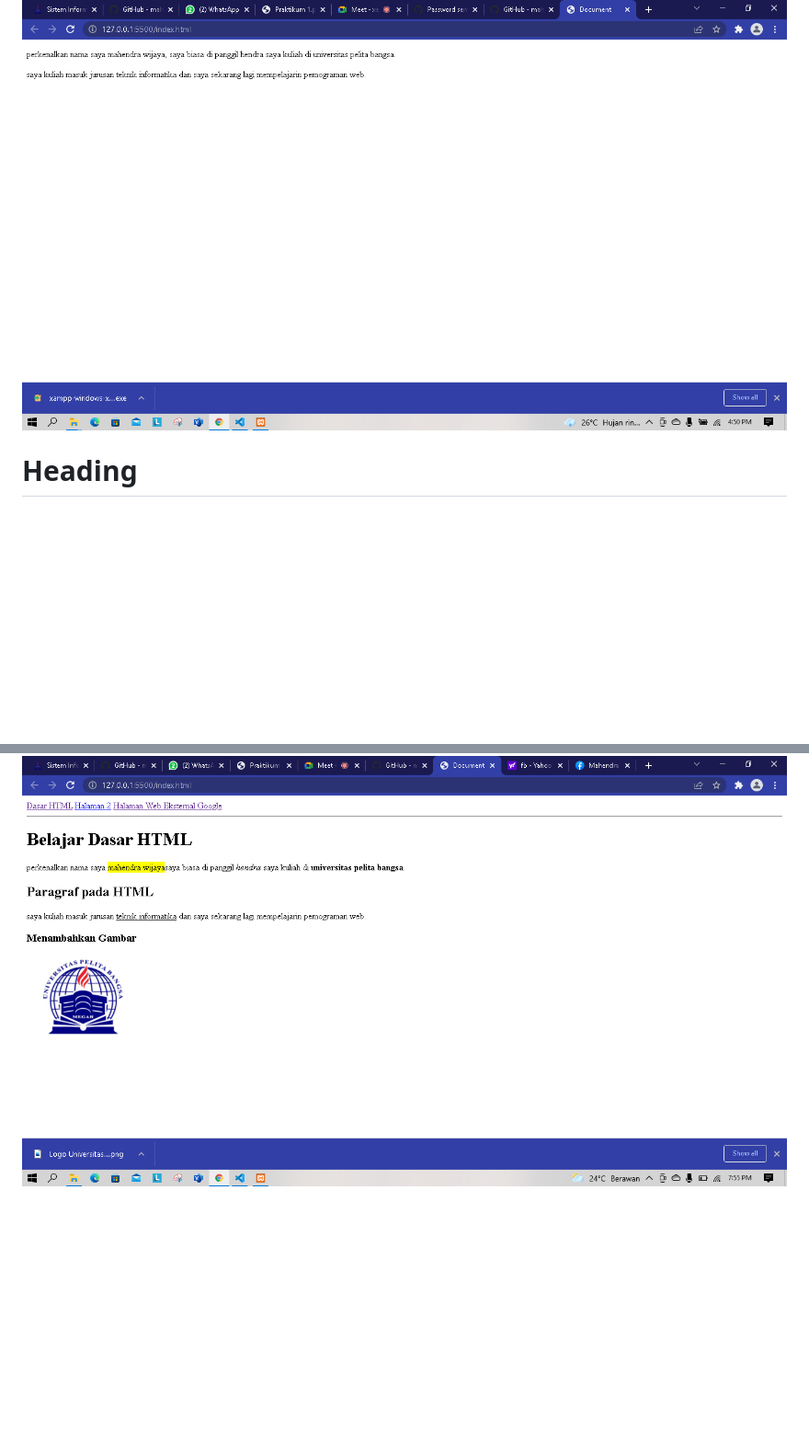
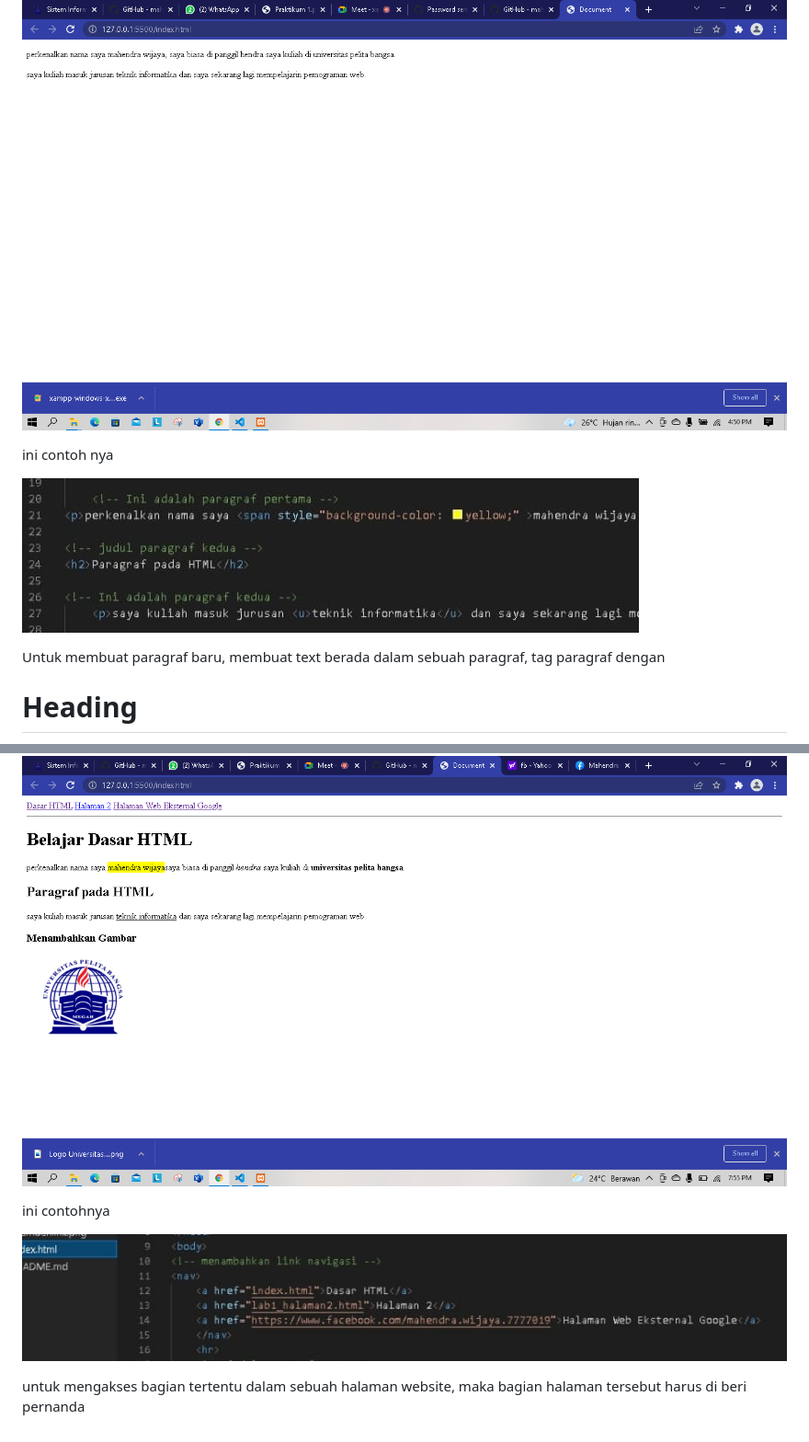
Before and after one commit to mahendrawijaya123/Lab1Web, a Markdown page: README.md, 2 parts joined by grey strips. Shown: that part at 92% size. Rendered like a GitHub page; pictures changed too: img/coding menambahkan link.jpg (added), img/codingan menambahkan paragraf.jpg (added); blank space fills up the shorter version.

Commit message:
menambahkan kata kata

```diff
--- a/README.md
+++ b/README.md
@@ -2,6 +2,12 @@
 
 
 ![paragraf](img/ss_paragraf.png)
+
+ini contoh nya
+
+![paragraf](img/codingan%20menambahkan%20paragraf.jpg)
+
+Untuk membuat paragraf baru, membuat text berada dalam sebuah paragraf, tag paragraf dengan <p>
 
 # Heading
 
@@ -22,3 +36,9 @@ untuk menambahkan foto menggunakan tag img dan di taruh folder yang sesuai untuk
 # menambahkan link
 
 ![menambahkanlink](img/tambahlink.png)
+
+ini contohnya
+
+![menambahkanlink](img/coding%20menambahkan%20link.jpg)
+
+untuk mengakses bagian tertentu dalam sebuah halaman website, maka bagian halaman tersebut harus di beri pernanda
```
Also changed, not shown: other parts of README.md (+8 -0 lines), img/coding menambahkan judul.png (added), img/codingan format teks.png (added), img/codingan menambahkan gambar.jpg (added).
